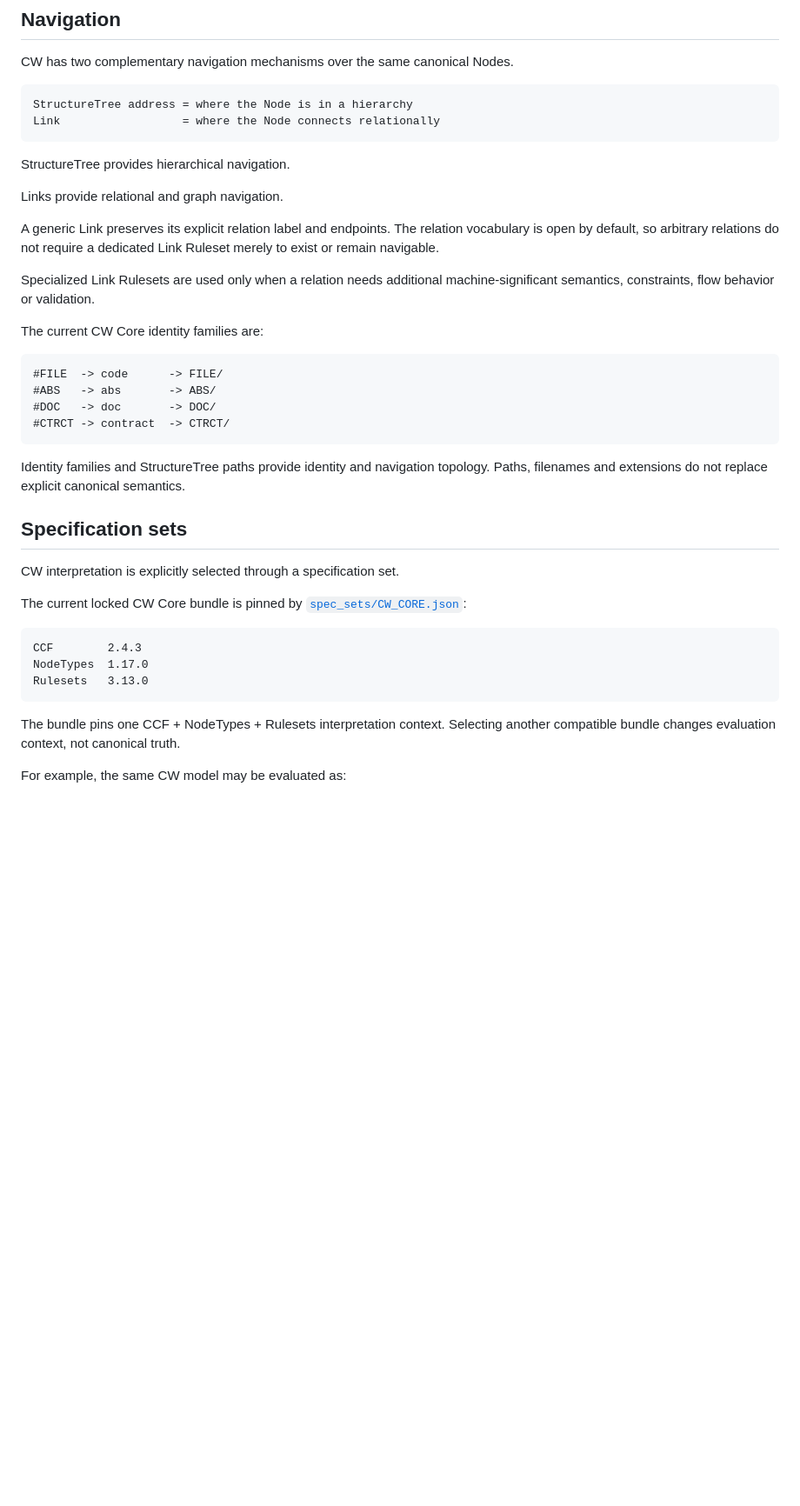
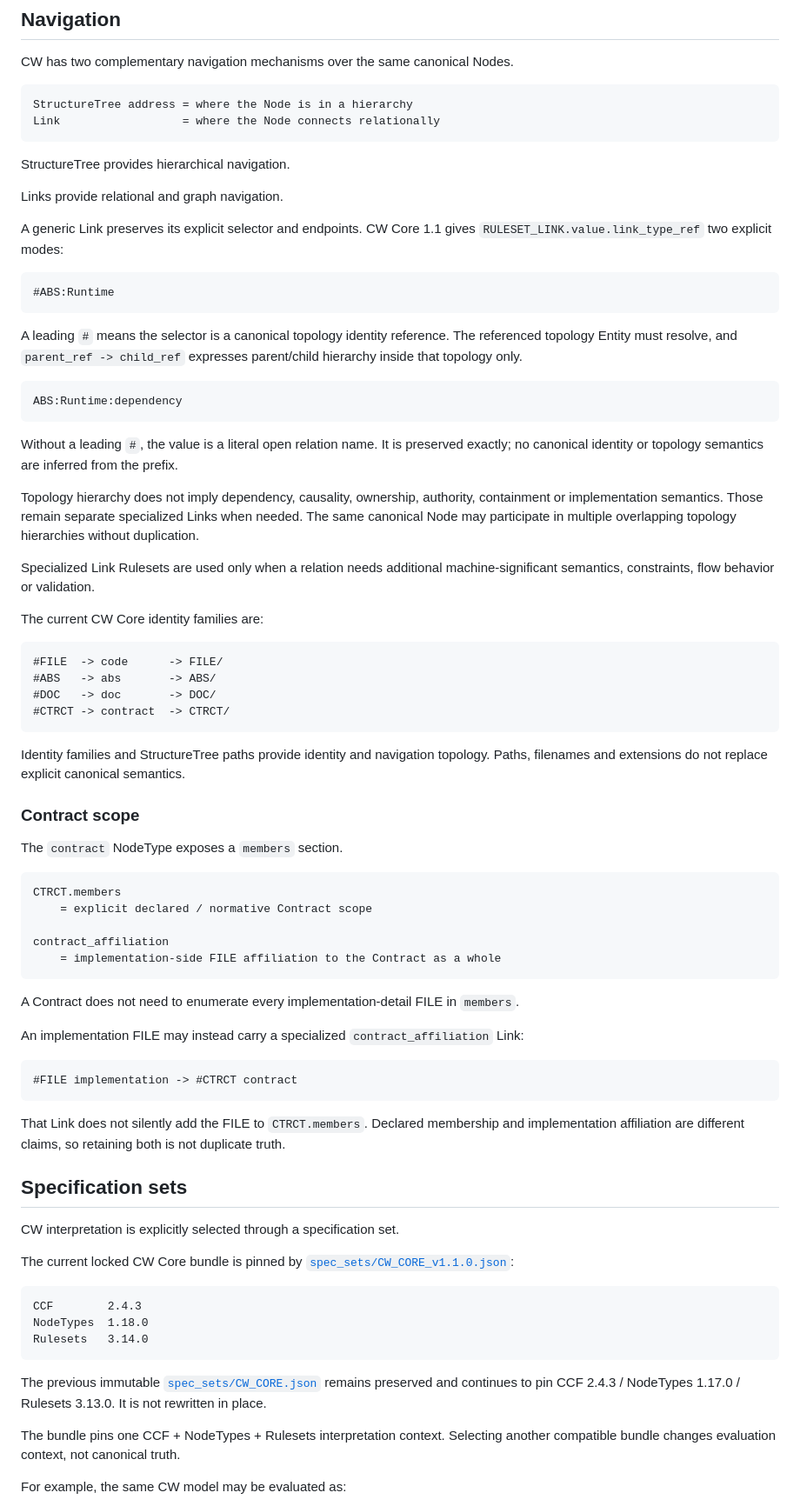
Before and after one commit to Th3Hypn0tist/CW, a Markdown page: README.md, the part around one of its changes. Shown at 87% size. GitHub-like rendering; blank space fills up the shorter version.

Commit message:
Document CW Core 1.1 topology model

````diff
--- a/README.md
+++ b/README.md
@@ -57,7 +57,21 @@ StructureTree provides hierarchical navigation.
 
 Links provide relational and graph navigation.
 
-A generic Link preserves its explicit relation label and endpoints. The relation vocabulary is open by default, so arbitrary relations do not require a dedicated Link Ruleset merely to exist or remain navigable.
+A generic Link preserves its explicit selector and endpoints. CW Core 1.1 gives `RULESET_LINK.value.link_type_ref` two explicit modes:
+
+```text
+#ABS:Runtime
+```
+
+A leading `#` means the selector is a canonical topology identity reference. The referenced topology Entity must resolve, and `parent_ref -> child_ref` expresses parent/child hierarchy inside that topology only.
+
+```text
+ABS:Runtime:dependency
+```
+
+Without a leading `#`, the value is a literal open relation name. It is preserved exactly; no canonical identity or topology semantics are inferred from the prefix.
+
+Topology hierarchy does not imply dependency, causality, ownership, authority, containment or implementation semantics. Those remain separate specialized Links when needed. The same canonical Node may participate in multiple overlapping topology hierarchies without duplication.
 
 Specialized Link Rulesets are used only when a relation needs additional machine-significant semantics, constraints, flow behavior or validation.
 
@@ -72,17 +86,41 @@ The current CW Core identity families are:
 
 Identity families and StructureTree paths provide identity and navigation topology. Paths, filenames and extensions do not replace explicit canonical semantics.
 
+### Contract scope
+
+The `contract` NodeType exposes a `members` section.
+
+```text
+CTRCT.members
+    = explicit declared / normative Contract scope
+
+contract_affiliation
+    = implementation-side FILE affiliation to the Contract as a whole
+```
+
+A Contract does not need to enumerate every implementation-detail FILE in `members`.
+
+An implementation FILE may instead carry a specialized `contract_affiliation` Link:
+
+```text
+#FILE implementation -> #CTRCT contract
+```
+
+That Link does not silently add the FILE to `CTRCT.members`. Declared membership and implementation affiliation are different claims, so retaining both is not duplicate truth.
+
 ## Specification sets
 
 CW interpretation is explicitly selected through a specification set.
 
-The current locked CW Core bundle is pinned by [`spec_sets/CW_CORE.json`](spec_sets/CW_CORE.json):
+The current locked CW Core bundle is pinned by [`spec_sets/CW_CORE_v1.1.0.json`](spec_sets/CW_CORE_v1.1.0.json):
 
 ```text
 CCF        2.4.3
-NodeTypes  1.17.0
-Rulesets   3.13.0
+NodeTypes  1.18.0
+Rulesets   3.14.0
 ```
+
+The previous immutable [`spec_sets/CW_CORE.json`](spec_sets/CW_CORE.json) remains preserved and continues to pin CCF 2.4.3 / NodeTypes 1.17.0 / Rulesets 3.13.0. It is not rewritten in place.
 
 The bundle pins one CCF + NodeTypes + Rulesets interpretation context. Selecting another compatible bundle changes evaluation context, not canonical truth.
 
````
Also changed, not shown: other parts of README.md (+4 -4 lines).
